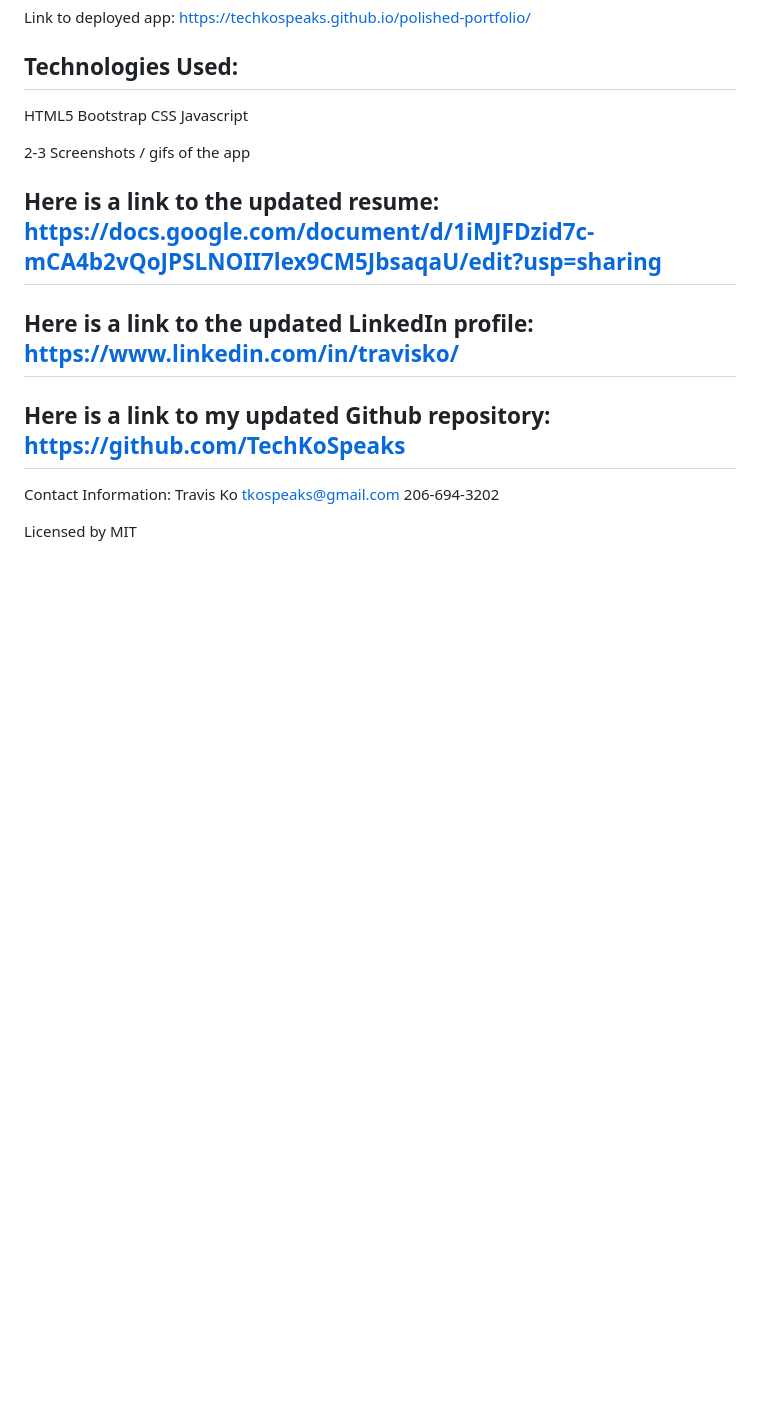
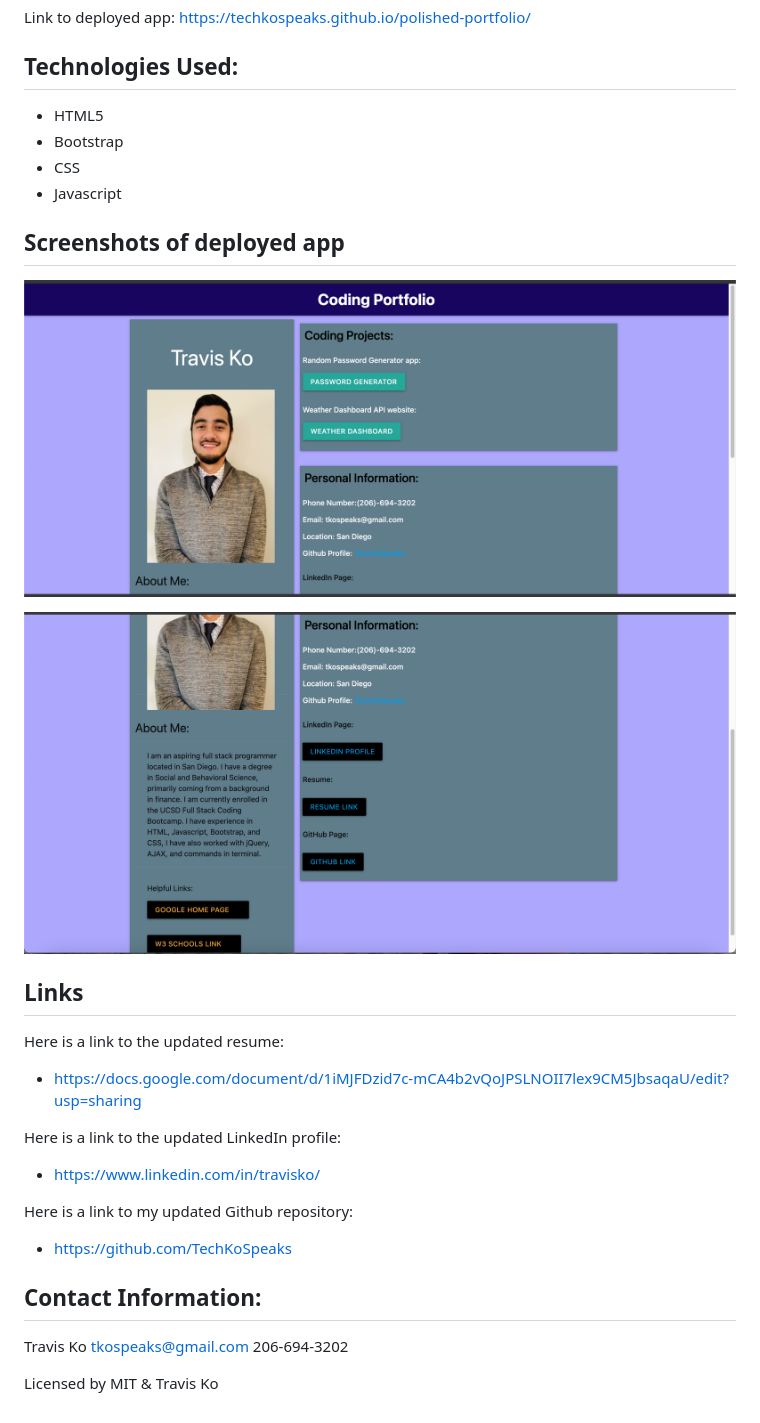
Before and after one commit to TechKoSpeaks/polished-portfolio, a Markdown page: README.md, the part around the change. Drawn GitHub-style; pictures changed too: screenshots/portfolio-screen.png (added), screenshots/portfolio-screenone.png (added); blank space fills up the shorter version.

Commit message:
Added in screenshots of deployed app for readme, formatted and update Readme information, fixed styling and added in helpful links in HTML.

```diff
--- a/README.md
+++ b/README.md
@@ -6,33 +6,39 @@ This is an updated and polished coding portfolio, including my profile page, as
 Link to deployed app: https://techkospeaks.github.io/polished-portfolio/
 
 ## Technologies Used:
-HTML5
-Bootstrap
-CSS
-Javascript
+- HTML5
+- Bootstrap
+- CSS
+- Javascript
 
+## Screenshots of deployed app
 
-2-3 Screenshots / gifs of the app
+![alt text](screenshots/portfolio-screen.png "Portfolio Screenshot")
+
+![alt text](screenshots/portfolio-screenone.png "Portfolio Screenshot 2")
 
 
 
+## Links
+
 Here is a link to the updated resume:
-https://docs.google.com/document/d/1iMJFDzid7c-mCA4b2vQoJPSLNOII7lex9CM5JbsaqaU/edit?usp=sharing
----------
+- https://docs.google.com/document/d/1iMJFDzid7c-mCA4b2vQoJPSLNOII7lex9CM5JbsaqaU/edit?usp=sharing
+
 
 
 Here is a link to the updated LinkedIn profile:
-https://www.linkedin.com/in/travisko/
----------
+- https://www.linkedin.com/in/travisko/
+
 
 Here is a link to my updated Github repository:
-https://github.com/TechKoSpeaks
------------
+- https://github.com/TechKoSpeaks
 
 
-Contact Information:
+
+## Contact Information:
+
 Travis Ko
 tkospeaks@gmail.com
 206-694-3202
 
-Licensed by MIT
+Licensed by MIT & Travis Ko
```
Also changed, not shown: 2 other files.
